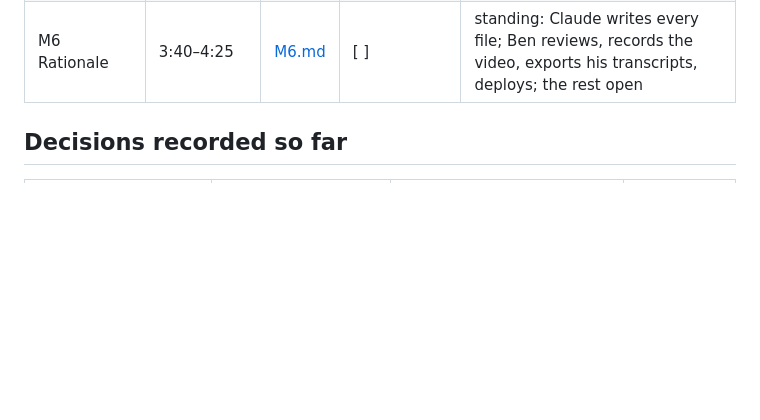
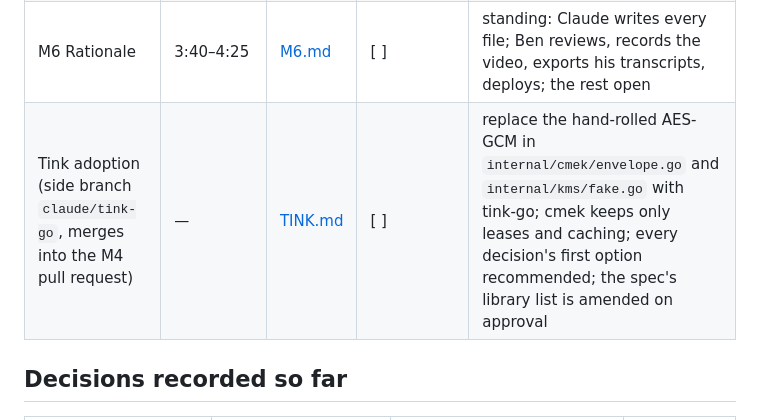
Before and after one commit to prabenzo/cmek, a Markdown page: docs/plan/README.md, the part around the change. Rendered like a GitHub page; blank space fills up the shorter version.

Commit message:
docs(plan): Tink adoption plan (side branch, merges into the M4 PR)
Co-Authored-By: Claude Fable 5.1 <noreply@anthropic.com>
Claude-Session: https://claude.ai/code/session_01U4fvtJRDTogVHwcFfXhibz

```diff
--- a/docs/plan/README.md
+++ b/docs/plan/README.md
@@ -27,6 +27,7 @@ These are the build plans for the seven milestones in `docs/SPEC.md › Plan and
 | M4 UI and scenarios | 2:20–3:15 | [M4.md](M4.md) | [x] 2026-09-22, chat | all as recommended for the build; the UI decisions are reviewed by Ben in his browser testing after the push; Claude writes everything incl. `hist.go`, its test and the card copy; build starts once M3 merges |
 | M5 Checker and hardening | 3:15–3:40 | [M5.md](M5.md) | [ ] | standing: Claude writes everything incl. `holder.go`, reset and the README draft; Ben deploys, runs the clean-browser check, reviews; the rest open |
 | M6 Rationale | 3:40–4:25 | [M6.md](M6.md) | [ ] | standing: Claude writes every file; Ben reviews, records the video, exports his transcripts, deploys; the rest open |
+| Tink adoption (side branch `claude/tink-go`, merges into the M4 pull request) | — | [TINK.md](TINK.md) | [ ] | replace the hand-rolled AES-GCM in `internal/cmek/envelope.go` and `internal/kms/fake.go` with tink-go; cmek keeps only leases and caching; every decision's first option recommended; the spec's library list is amended on approval |
 
 ## Decisions recorded so far
 
```
Also changed, not shown: docs/plan/TINK.md (added, +143 -0 lines).
